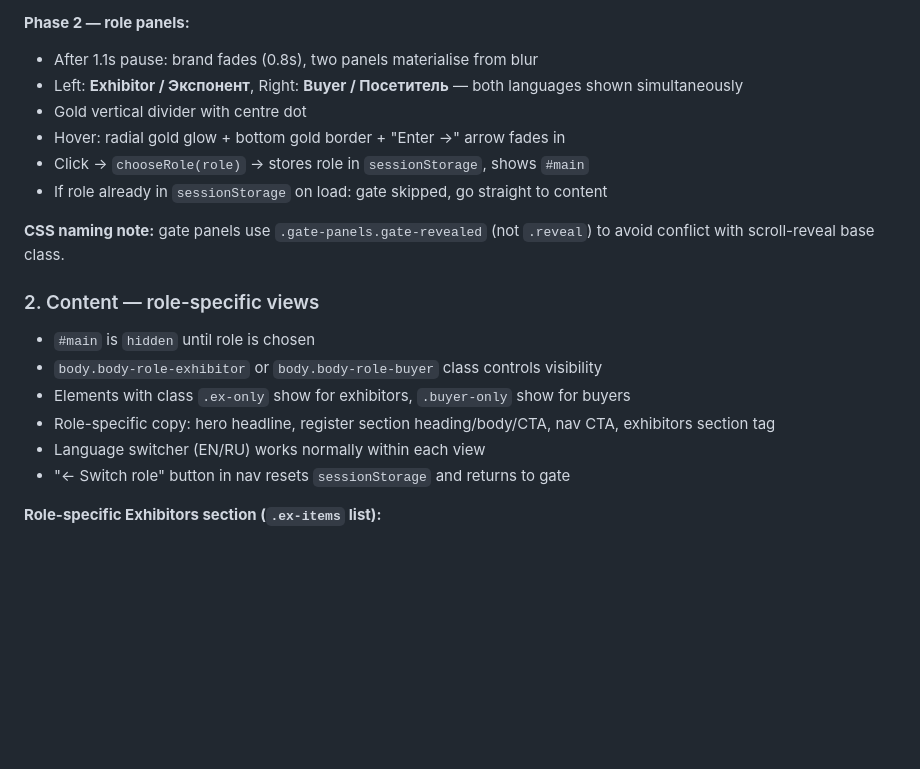
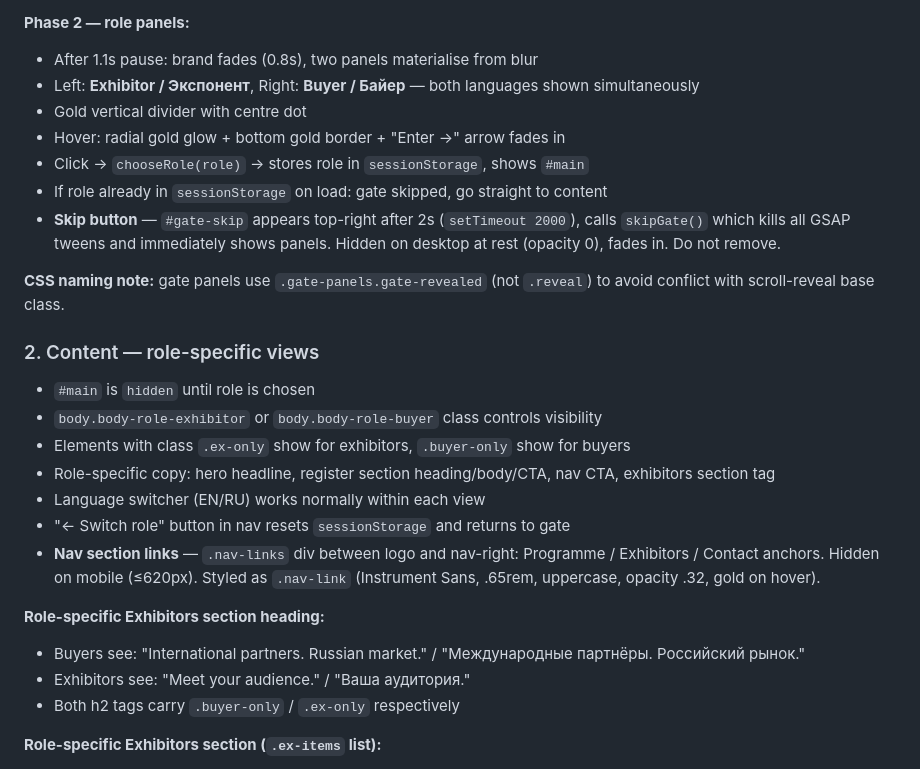
Before and after one commit to o6594340-sys/Russia-landing-version1, a Markdown page: mice-signature/CLAUDE.md, the part around the change. Rendered like a GitHub page; blank space fills up the shorter version.

```diff
--- a/mice-signature/CLAUDE.md
+++ b/mice-signature/CLAUDE.md
@@ -65,11 +65,12 @@ Full-screen dark (`--ink`) screen, two phases:
 
 **Phase 2 — role panels:**
 - After 1.1s pause: brand fades (0.8s), two panels materialise from blur
-- Left: **Exhibitor / Экспонент**, Right: **Buyer / Посетитель** — both languages shown simultaneously
+- Left: **Exhibitor / Экспонент**, Right: **Buyer / Байер** — both languages shown simultaneously
 - Gold vertical divider with centre dot
 - Hover: radial gold glow + bottom gold border + "Enter →" arrow fades in
 - Click → `chooseRole(role)` → stores role in `sessionStorage`, shows `#main`
 - If role already in `sessionStorage` on load: gate skipped, go straight to content
+- **Skip button** — `#gate-skip` appears top-right after 2s (`setTimeout 2000`), calls `skipGate()` which kills all GSAP tweens and immediately shows panels. Hidden on desktop at rest (opacity 0), fades in. Do not remove.
 
 **CSS naming note:** gate panels use `.gate-panels.gate-revealed` (not `.reveal`) to avoid conflict with scroll-reveal base class.
 
@@ -80,6 +81,12 @@ Full-screen dark (`--ink`) screen, two phases:
 - Role-specific copy: hero headline, register section heading/body/CTA, nav CTA, exhibitors section tag
 - Language switcher (EN/RU) works normally within each view
 - "← Switch role" button in nav resets `sessionStorage` and returns to gate
+- **Nav section links** — `.nav-links` div between logo and nav-right: Programme / Exhibitors / Contact anchors. Hidden on mobile (≤620px). Styled as `.nav-link` (Instrument Sans, .65rem, uppercase, opacity .32, gold on hover).
+
+**Role-specific Exhibitors section heading:**
+- Buyers see: "International partners. Russian market." / "Международные партнёры. Российский рынок."
+- Exhibitors see: "Meet your audience." / "Ваша аудитория."
+- Both h2 tags carry `.buyer-only` / `.ex-only` respectively
 
 **Role-specific Exhibitors section (`.ex-items` list):**
 - Buyers see: Hotels & Resorts 5★, DMCs & Ground Operators, Destinations & Tourism Boards, Airlines & Charter, MICE Venues & Congress Centres, Services & Technology
```
Also changed, not shown: mice-signature/brief.md (+21 -0 lines).
